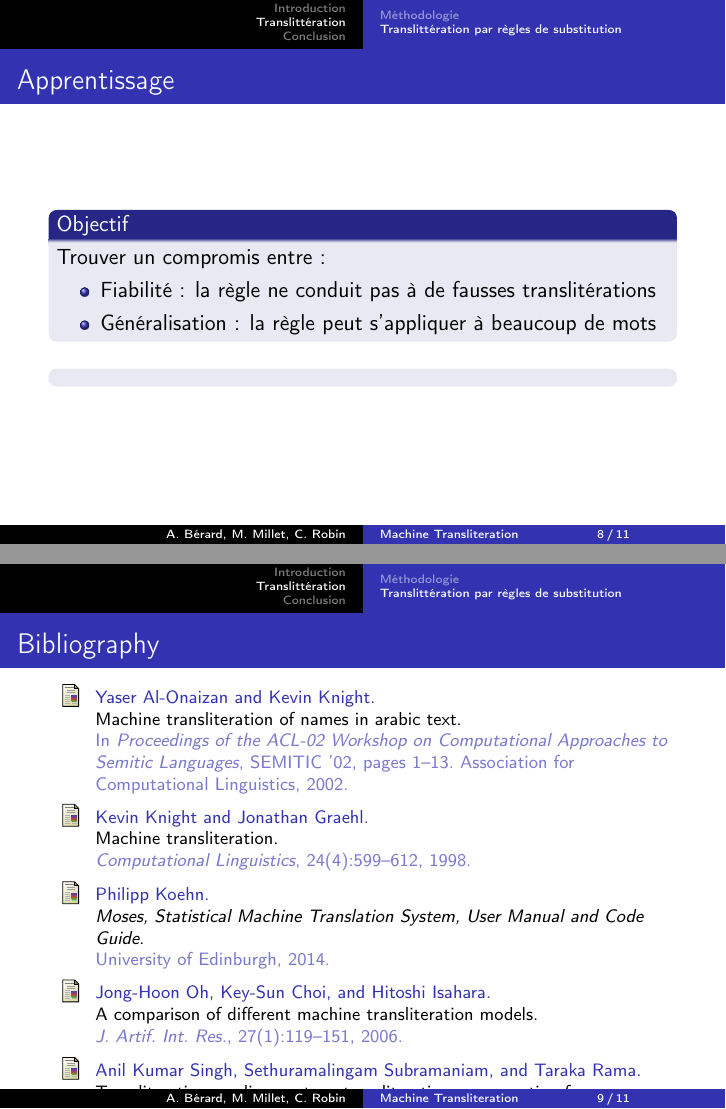
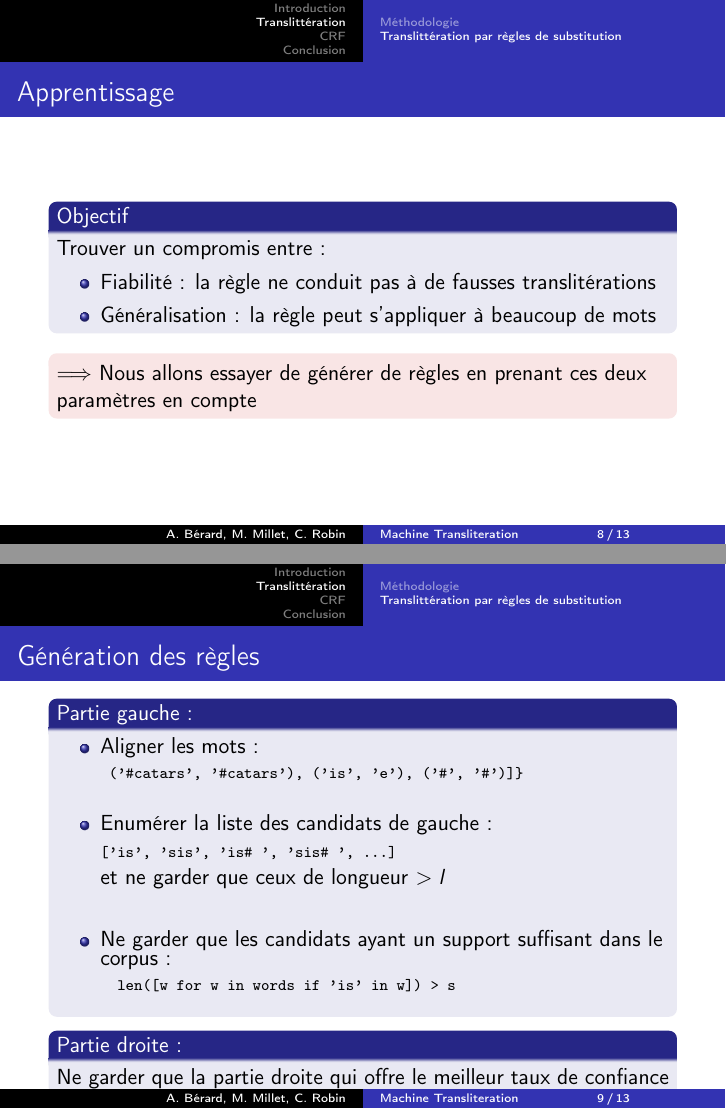
Before and after one commit to c-robin/transliteration, LaTeX slides (report/presentation.tex): pages 8 and 9 of 11 before the commit and pages 8 and 9 of 13 after it, joined at a grey line. Compiled offline with pdfLaTeX.

Commit message:
presentation

```diff
--- a/report/presentation.tex
+++ b/report/presentation.tex
@@ -136,8 +136,34 @@ où $\delta(y,y')=levenshtein(y,y')$
 		\end{itemize}
 	\end{block}
 
-	\begin{block}{}
+	\begin{alertblock}{}
+	$\Longrightarrow$ Nous allons essayer de générer de règles en prenant ces deux paramètres en compte
+	\end{alertblock}
+\end{frame}
 
+\begin{frame}[fragile]
+\frametitle{Apprentissage}
+\frametitle{Génération des règles}
+
+	\begin{block}{Partie gauche :}
+	 	\begin{itemize}
+	 	\item Aligner les mots :
+	 	{\scriptsize \begin{verbatim} ('#catars', '#catars'), ('is', 'e'), ('#', '#')]}
+	 	 	 \end{verbatim}	}
+
+	 	\item Enumérer la liste des candidats de gauche :\\
+	 		{\scriptsize \texttt{['is', 'sis', 'is\# ', 'sis\# ', ...]}	}  \\
+	 		et ne garder que ceux de longueur $> l$
+	 		 \vspace{0.6cm}
+
+	 	\item Ne garder que les candidats ayant un support suffisant dans le corpus :
+	 	{\scriptsize \begin{verbatim}  len([w for w in words if 'is' in w]) > s
+		\end{verbatim}	}
+
+		\end{itemize}
 	\end{block}
 
+	\begin{block}{Partie droite :}
+	Ne garder que la partie droite qui offre le meilleur taux de confiance
+	\end{block}
 \end{frame}
@@ -144,3 +201,6 @@ où $\delta(y,y')=levenshtein(y,y')$
+\section{CRF}
+
+
 
 
 \begin{frame}
```
Also changed, not shown: report/presentation.tex (31 more changed lines).
